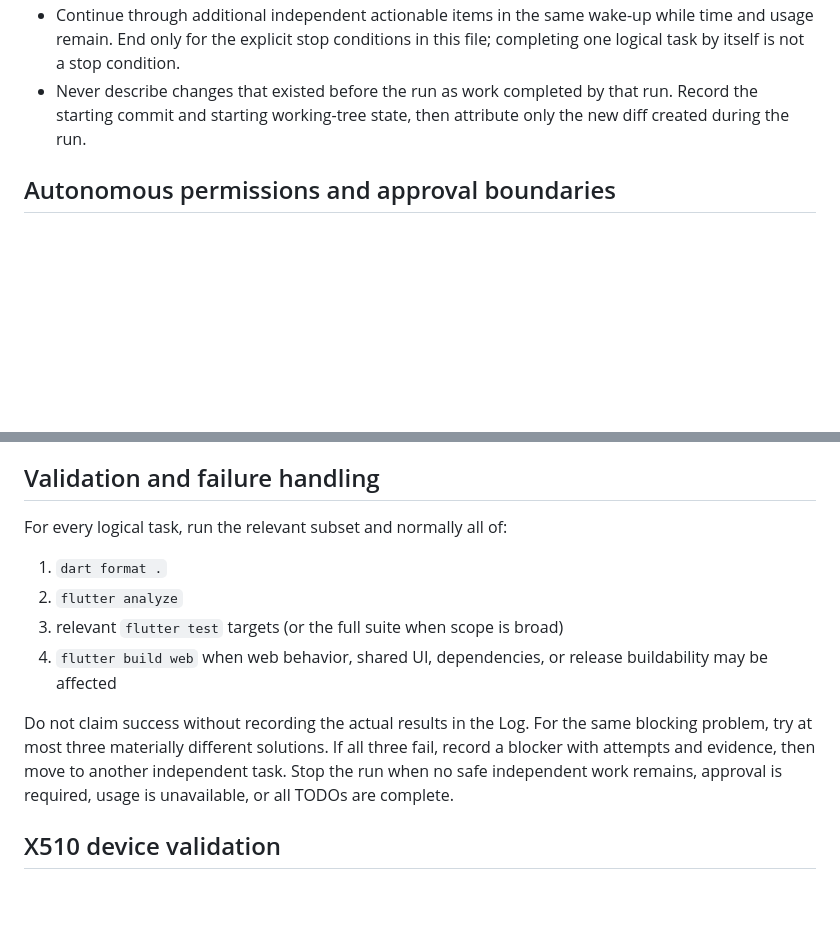
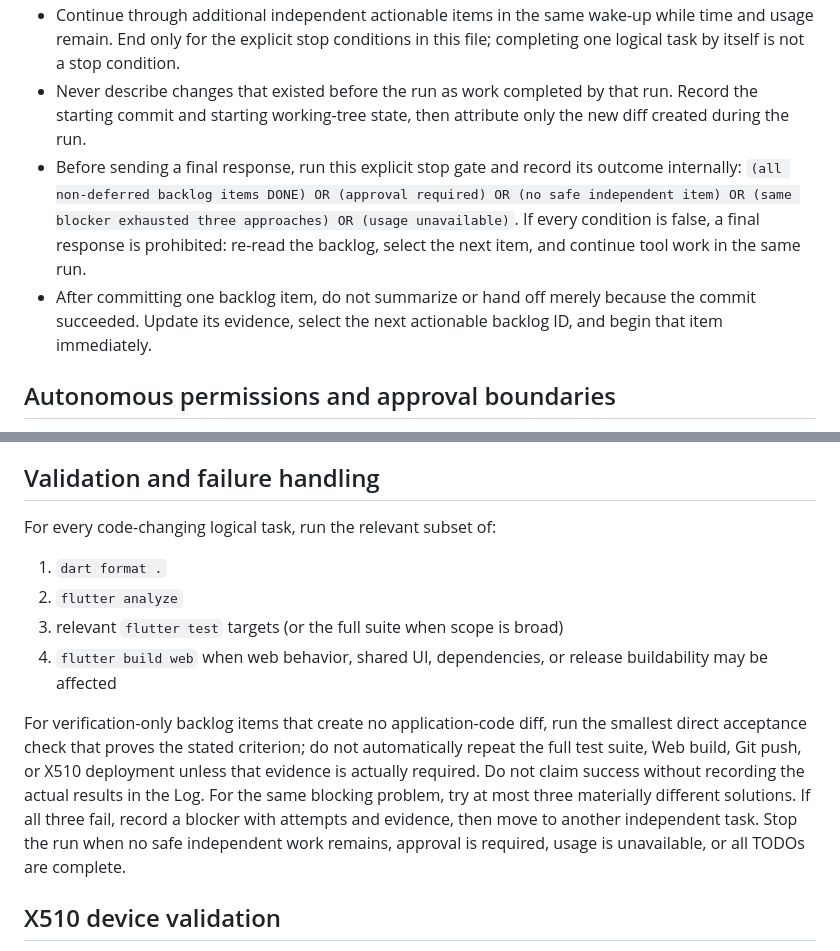
Before and after one commit to Zhu0216/My_Note, a Markdown page: AGENTS.md, 2 parts joined by grey strips. GitHub-like rendering; blank space fills up the shorter version.

Commit message:
Enforce continuous scheduled backlog loop

```diff
--- a/AGENTS.md
+++ b/AGENTS.md
@@ -28,6 +28,8 @@ Do not invent new product features when the backlog is complete. When all TODO i
 - Each run must name the selected backlog ID before work begins and update its status and evidence before ending. Do not claim that TODOs are empty unless every non-deferred backlog item is `DONE` with current acceptance evidence.
 - Continue through additional independent actionable items in the same wake-up while time and usage remain. End only for the explicit stop conditions in this file; completing one logical task by itself is not a stop condition.
 - Never describe changes that existed before the run as work completed by that run. Record the starting commit and starting working-tree state, then attribute only the new diff created during the run.
+- Before sending a final response, run this explicit stop gate and record its outcome internally: `(all non-deferred backlog items DONE) OR (approval required) OR (no safe independent item) OR (same blocker exhausted three approaches) OR (usage unavailable)`. If every condition is false, a final response is prohibited: re-read the backlog, select the next item, and continue tool work in the same run.
+- After committing one backlog item, do not summarize or hand off merely because the commit succeeded. Update its evidence, select the next actionable backlog ID, and begin that item immediately.
 
 ## Autonomous permissions and approval boundaries
 
@@ -67,14 +69,14 @@ Never buy credits, automatically reload paid tokens, or consume a banked reset t
 
 ## Validation and failure handling
 
-For every logical task, run the relevant subset and normally all of:
+For every code-changing logical task, run the relevant subset of:
 
 1. `dart format .`
 2. `flutter analyze`
 3. relevant `flutter test` targets (or the full suite when scope is broad)
 4. `flutter build web` when web behavior, shared UI, dependencies, or release buildability may be affected
 
-Do not claim success without recording the actual results in the Log. For the same blocking problem, try at most three materially different solutions. If all three fail, record a blocker with attempts and evidence, then move to another independent task. Stop the run when no safe independent work remains, approval is required, usage is unavailable, or all TODOs are complete.
+For verification-only backlog items that create no application-code diff, run the smallest direct acceptance check that proves the stated criterion; do not automatically repeat the full test suite, Web build, Git push, or X510 deployment unless that evidence is actually required. Do not claim success without recording the actual results in the Log. For the same blocking problem, try at most three materially different solutions. If all three fail, record a blocker with attempts and evidence, then move to another independent task. Stop the run when no safe independent work remains, approval is required, usage is unavailable, or all TODOs are complete.
 
 ## X510 device validation
 
```
